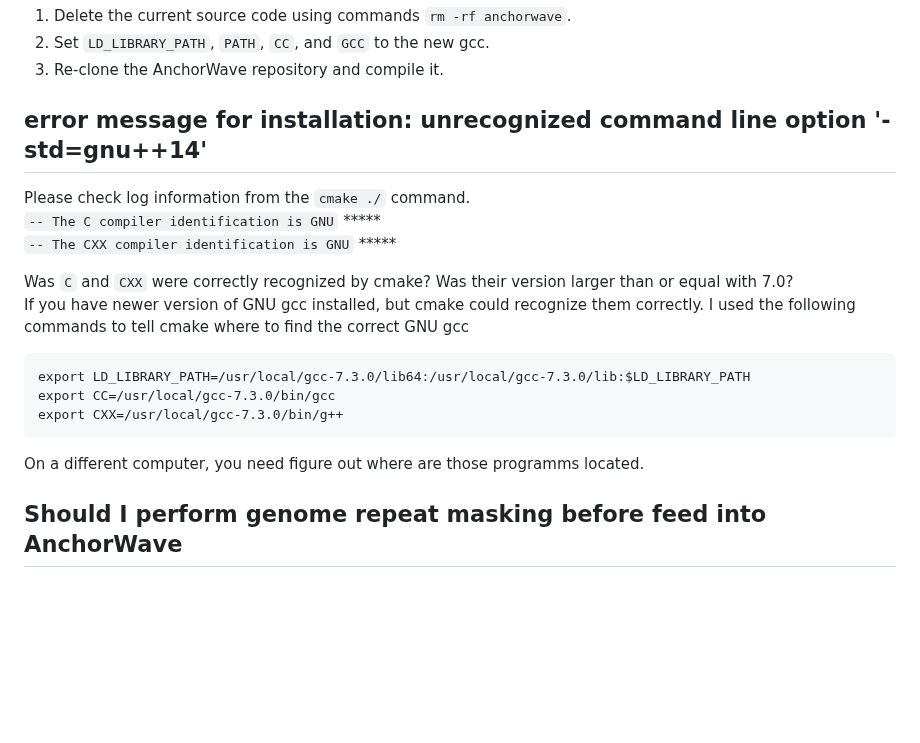
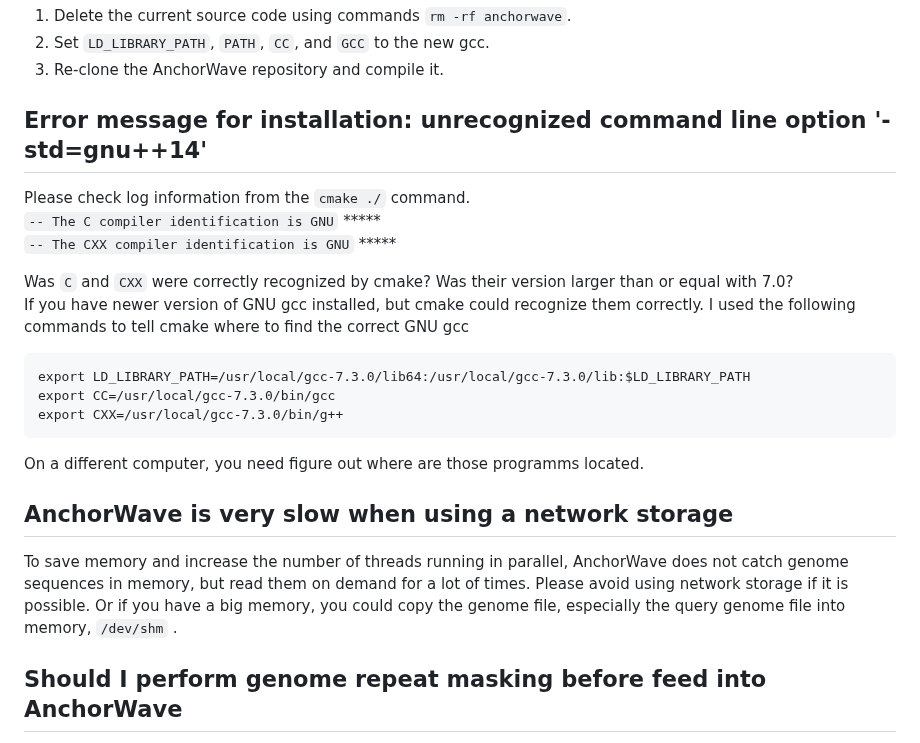
Before and after one commit to baoxingsong/AnchorWave, a Markdown page: FAQ.md, the part around the change. Rendered like a GitHub page; blank space fills up the shorter version.

Commit message:
message for using network storage

````diff
--- a/FAQ.md
+++ b/FAQ.md
@@ -4,8 +4,7 @@ The key is setting LD_LIBRARY_PATH and PATH before typing `cmake ./`. The easies
 2) Set `LD_LIBRARY_PATH`, `PATH`, `CC`, and `GCC` to the new gcc.
 3) Re-clone the AnchorWave repository and compile it.
 
-## error message for installation: unrecognized command line option '-std=gnu++14'
-
+## Error message for installation: unrecognized command line option '-std=gnu++14'
 Please check log information from the `cmake ./` command.
 `-- The C compiler identification is GNU` <span style='color: #FF0000;'>***** </span>
 `-- The CXX compiler identification is GNU` <span style='color: #FF0000;'>***** </span>
@@ -19,6 +18,12 @@ export CC=/usr/local/gcc-7.3.0/bin/gcc
 export CXX=/usr/local/gcc-7.3.0/bin/g++
 ```
 On a different computer, you need figure out where are those programms located.
+
+## AnchorWave is very slow when using a network storage
+To save memory and increase the number of threads running in parallel, AnchorWave does not catch genome sequences in memory, but read them on demand for a lot of times.
+Please avoid using network storage if it is possible. Or if you have a big memory, you could copy the genome file, especially the query genome file into memory, `/dev/shm` .
+
+
 
 ## Should I perform genome repeat masking before feed into AnchorWave
 Genome masking is not expected to improve the performance of AnchorWave.
````
